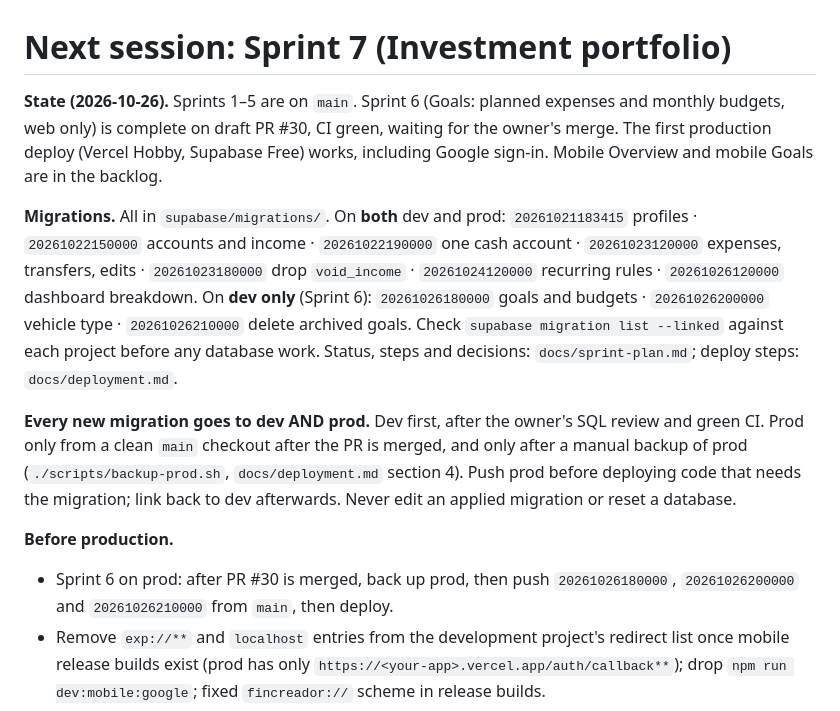
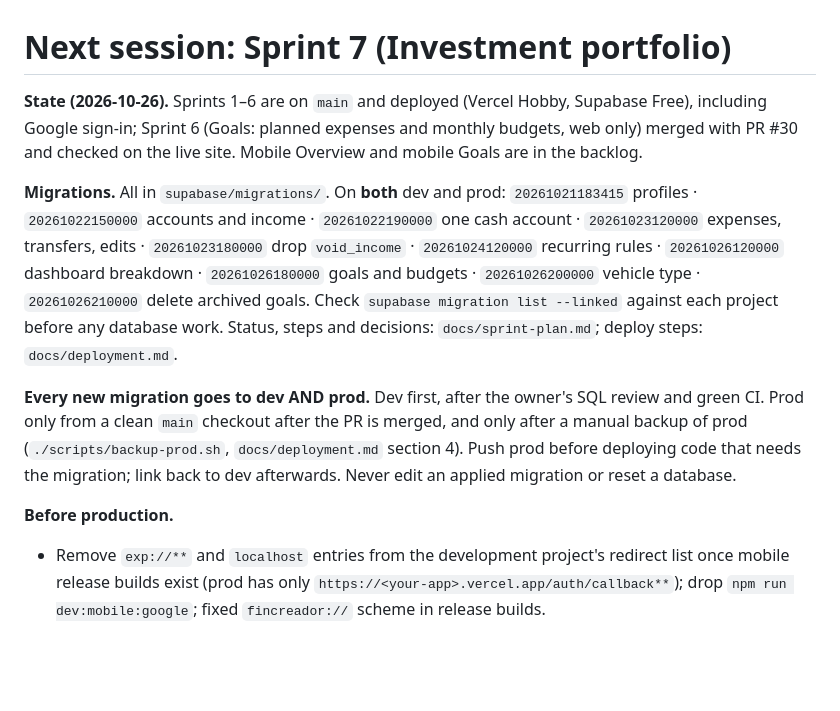
Before and after one commit to geraltofriviasujeet/Fin-Creador, a Markdown page: docs/next-session.md, the part around the change. GitHub-like rendering; blank space fills up the shorter version.

Commit message:
Docs: Sprint 6 migrations applied to prod, live site checked
Co-Authored-By: Claude Opus 5.5 <noreply@anthropic.com>

```diff
--- a/docs/next-session.md
+++ b/docs/next-session.md
@@ -1,16 +1,14 @@
 # Next session: Sprint 7 (Investment portfolio)
 
-**State (2026-10-26).** Sprints 1–5 are on `main`. Sprint 6 (Goals: planned expenses and monthly budgets, web only) is complete on draft PR #30, CI green, waiting for the owner's merge. The first production deploy (Vercel Hobby, Supabase Free) works, including Google sign-in. Mobile Overview and mobile Goals are in the backlog.
+**State (2026-10-26).** Sprints 1–6 are on `main` and deployed (Vercel Hobby, Supabase Free), including Google sign-in; Sprint 6 (Goals: planned expenses and monthly budgets, web only) merged with PR #30 and checked on the live site. Mobile Overview and mobile Goals are in the backlog.
 
 **Migrations.** All in `supabase/migrations/`. On **both** dev and prod:
-`20261021183415` profiles · `20261022150000` accounts and income · `20261022190000` one cash account · `20261023120000` expenses, transfers, edits · `20261023180000` drop `void_income` · `20261024120000` recurring rules · `20261026120000` dashboard breakdown.
-On **dev only** (Sprint 6): `20261026180000` goals and budgets · `20261026200000` vehicle type · `20261026210000` delete archived goals.
+`20261021183415` profiles · `20261022150000` accounts and income · `20261022190000` one cash account · `20261023120000` expenses, transfers, edits · `20261023180000` drop `void_income` · `20261024120000` recurring rules · `20261026120000` dashboard breakdown · `20261026180000` goals and budgets · `20261026200000` vehicle type · `20261026210000` delete archived goals.
 Check `supabase migration list --linked` against each project before any database work. Status, steps and decisions: `docs/sprint-plan.md`; deploy steps: `docs/deployment.md`.
 
 **Every new migration goes to dev AND prod.** Dev first, after the owner's SQL review and green CI. Prod only from a clean `main` checkout after the PR is merged, and only after a manual backup of prod (`./scripts/backup-prod.sh`, `docs/deployment.md` section 4). Push prod before deploying code that needs the migration; link back to dev afterwards. Never edit an applied migration or reset a database.
 
 **Before production.**
-- Sprint 6 on prod: after PR #30 is merged, back up prod, then push `20261026180000`, `20261026200000` and `20261026210000` from `main`, then deploy.
 - Remove `exp://**` and `localhost` entries from the development project's redirect list once mobile release builds exist (prod has only `https://<your-app>.vercel.app/auth/callback**`); drop `npm run dev:mobile:google`; fixed `fincreador://` scheme in release builds.
 - Custom SMTP before inviting testers; weekly manual prod backups; Vercel Pro and Supabase Pro before any commercial use.
 - Pending: Google sign-in on iPhone.
```
Also changed, not shown: docs/sprint-plan.md (+1 -2 lines).
